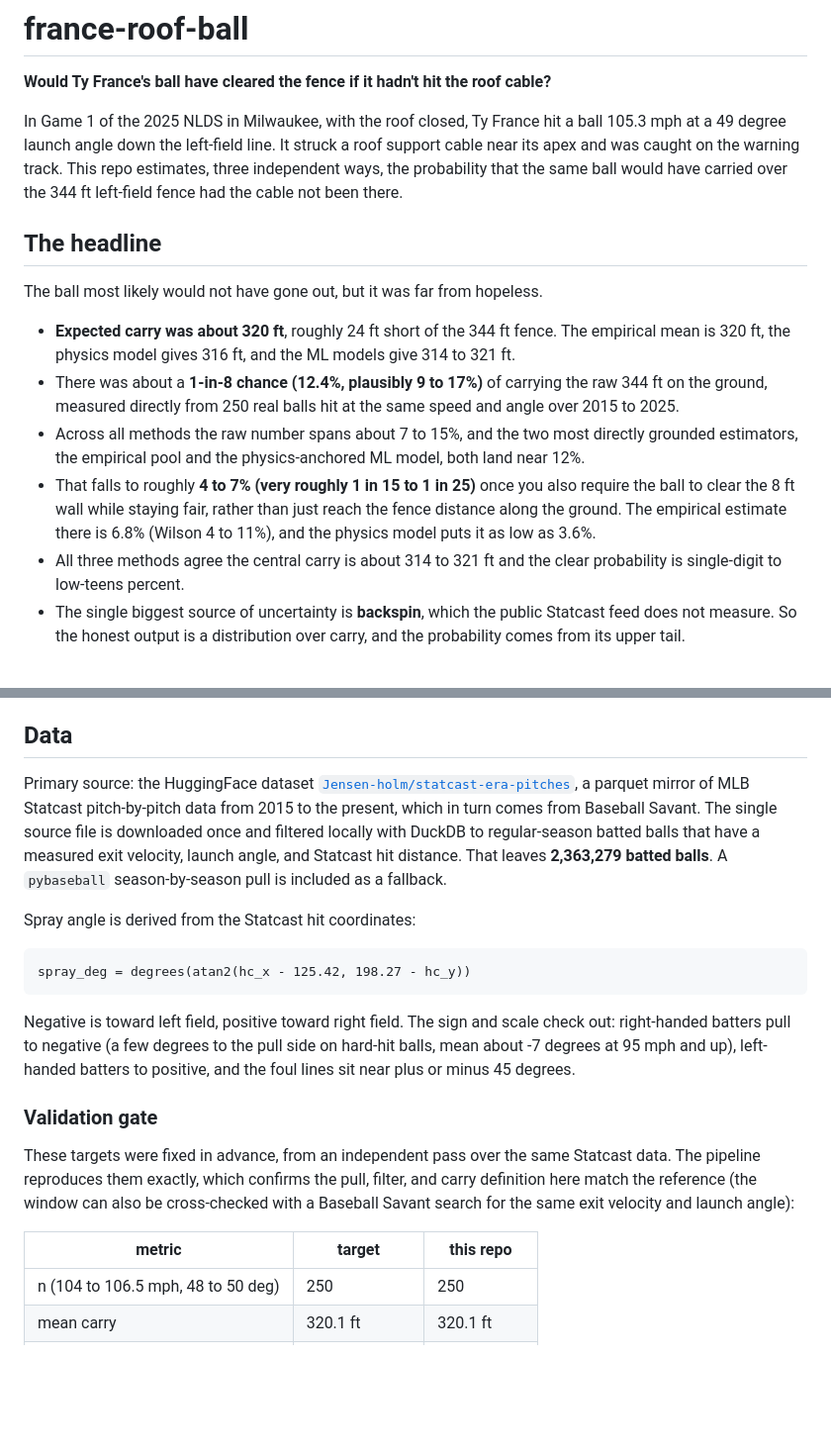
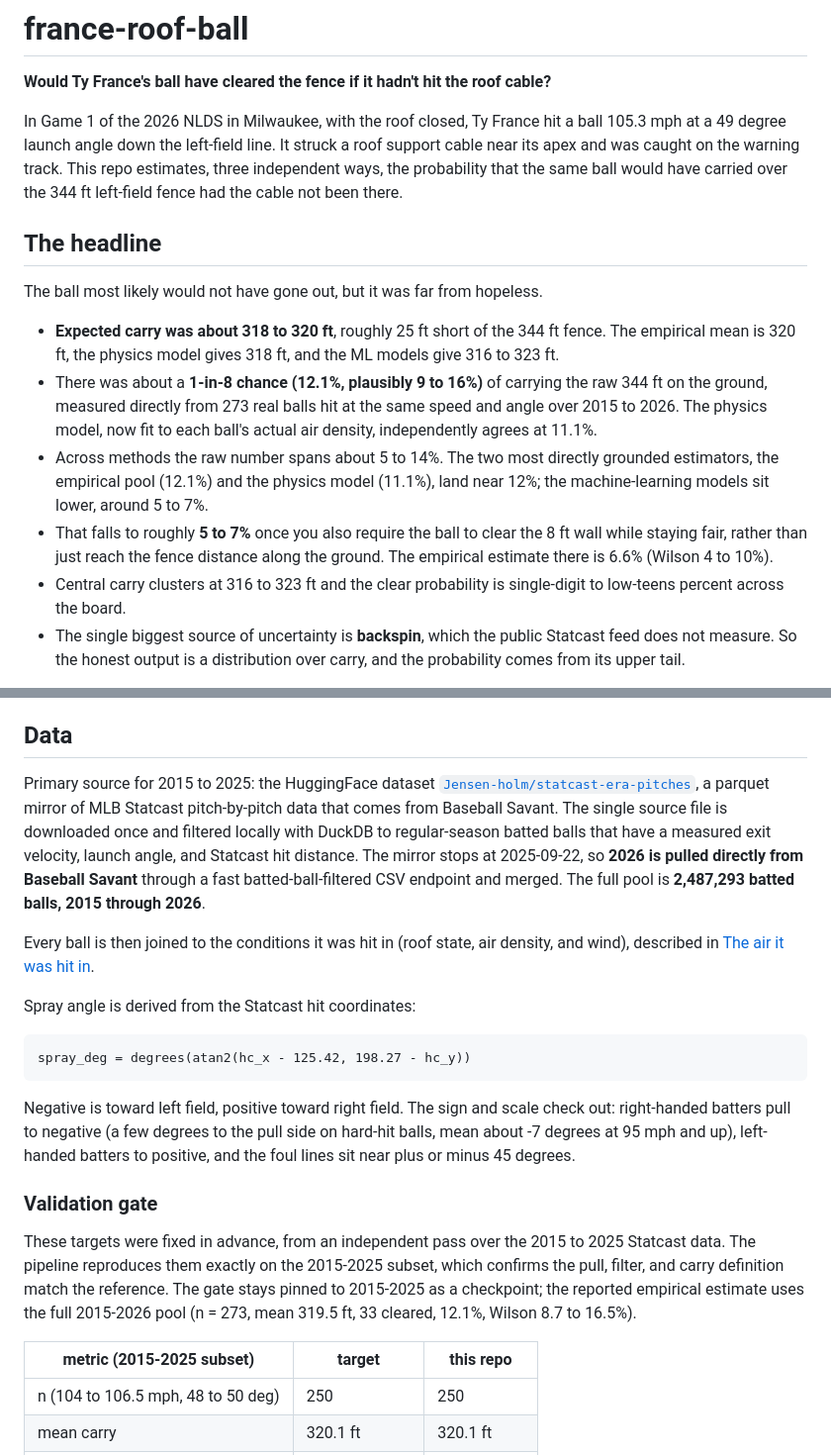
Before and after one commit to doyled-it/big-eiffel, a Markdown page: README.md, 2 parts joined by grey strips. Shown at 99% size. Rendered like a GitHub page; blank space fills up the shorter version.

```diff
--- a/README.md
+++ b/README.md
@@ -2,7 +2,7 @@
 
 **Would Ty France's ball have cleared the fence if it hadn't hit the roof cable?**
 
-In Game 1 of the 2025 NLDS in Milwaukee, with the roof closed, Ty France hit a
+In Game 1 of the 2026 NLDS in Milwaukee, with the roof closed, Ty France hit a
 ball 105.3 mph at a 49 degree launch angle down the left-field line. It struck a
 roof support cable near its apex and was caught on the warning track. This repo
 estimates, three independent ways, the probability that the same ball would have
@@ -12,21 +12,21 @@ carried over the 344 ft left-field fence had the cable not been there.
 
 The ball most likely would not have gone out, but it was far from hopeless.
 
-- **Expected carry was about 320 ft**, roughly 24 ft short of the 344 ft fence.
-  The empirical mean is 320 ft, the physics model gives 316 ft, and the ML
-  models give 314 to 321 ft.
-- There was about a **1-in-8 chance (12.4%, plausibly 9 to 17%)** of carrying
-  the raw 344 ft on the ground, measured directly from 250 real balls hit at the
-  same speed and angle over 2015 to 2025.
-- Across all methods the raw number spans about 7 to 15%, and the two most
-  directly grounded estimators, the empirical pool and the physics-anchored ML
-  model, both land near 12%.
-- That falls to roughly **4 to 7% (very roughly 1 in 15 to 1 in 25)** once you
-  also require the ball to clear the 8 ft wall while staying fair, rather than
-  just reach the fence distance along the ground. The empirical estimate there
-  is 6.8% (Wilson 4 to 11%), and the physics model puts it as low as 3.6%.
-- All three methods agree the central carry is about 314 to 321 ft and the clear
-  probability is single-digit to low-teens percent.
+- **Expected carry was about 318 to 320 ft**, roughly 25 ft short of the 344 ft
+  fence. The empirical mean is 320 ft, the physics model gives 318 ft, and the
+  ML models give 316 to 323 ft.
+- There was about a **1-in-8 chance (12.1%, plausibly 9 to 16%)** of carrying
+  the raw 344 ft on the ground, measured directly from 273 real balls hit at the
+  same speed and angle over 2015 to 2026. The physics model, now fit to each
+  ball's actual air density, independently agrees at 11.1%.
+- Across methods the raw number spans about 5 to 14%. The two most directly
+  grounded estimators, the empirical pool (12.1%) and the physics model (11.1%),
+  land near 12%; the machine-learning models sit lower, around 5 to 7%.
+- That falls to roughly **5 to 7%** once you also require the ball to clear the
+  8 ft wall while staying fair, rather than just reach the fence distance along
+  the ground. The empirical estimate there is 6.6% (Wilson 4 to 10%).
+- Central carry clusters at 316 to 323 ft and the clear probability is
+  single-digit to low-teens percent across the board.
 - The single biggest source of uncertainty is **backspin**, which the public
   Statcast feed does not measure. So the honest output is a distribution over
   carry, and the probability comes from its upper tail.
@@ -56,14 +56,18 @@ this specific ball. It matters only through the park geometry.
 
 ## Data
 
-Primary source: the HuggingFace dataset
+Primary source for 2015 to 2025: the HuggingFace dataset
 [`Jensen-holm/statcast-era-pitches`](https://huggingface.co/datasets/Jensen-holm/statcast-era-pitches),
-a parquet mirror of MLB Statcast pitch-by-pitch data from 2015 to the present,
-which in turn comes from Baseball Savant. The single source file is downloaded
-once and filtered locally with DuckDB to regular-season batted balls that have a
-measured exit velocity, launch angle, and Statcast hit distance. That leaves
-**2,363,279 batted balls**. A `pybaseball` season-by-season pull is included as a
-fallback.
+a parquet mirror of MLB Statcast pitch-by-pitch data that comes from Baseball
+Savant. The single source file is downloaded once and filtered locally with
+DuckDB to regular-season batted balls that have a measured exit velocity, launch
+angle, and Statcast hit distance. The mirror stops at 2025-09-22, so **2026 is
+pulled directly from Baseball Savant** through a fast batted-ball-filtered CSV
+endpoint and merged. The full pool is **2,487,293 batted balls, 2015 through
+2026**.
+
+Every ball is then joined to the conditions it was hit in (roof state, air
+density, and wind), described in [The air it was hit in](#the-air-it-was-hit-in).
 
 Spray angle is derived from the Statcast hit coordinates:
 
@@ -78,13 +82,14 @@ to positive, and the foul lines sit near plus or minus 45 degrees.
 
 ### Validation gate
 
-These targets were fixed in advance, from an independent pass over the same
-Statcast data. The pipeline reproduces them exactly, which confirms the pull,
-filter, and carry definition here match the reference (the window can also be
-cross-checked with a Baseball Savant search for the same exit velocity and
-launch angle):
+These targets were fixed in advance, from an independent pass over the 2015 to
+2025 Statcast data. The pipeline reproduces them exactly on the 2015-2025
+subset, which confirms the pull, filter, and carry definition match the
+reference. The gate stays pinned to 2015-2025 as a checkpoint; the reported
+empirical estimate uses the full 2015-2026 pool (n = 273, mean 319.5 ft, 33
+cleared, 12.1%, Wilson 8.7 to 16.5%).
 
-| metric | target | this repo |
+| metric (2015-2025 subset) | target | this repo |
 |---|---|---|
 | n (104 to 106.5 mph, 48 to 50 deg) | 250 | 250 |
 | mean carry | 320.1 ft | 320.1 ft |
```
Also changed, not shown: other parts of README.md (+109 -61 lines).
